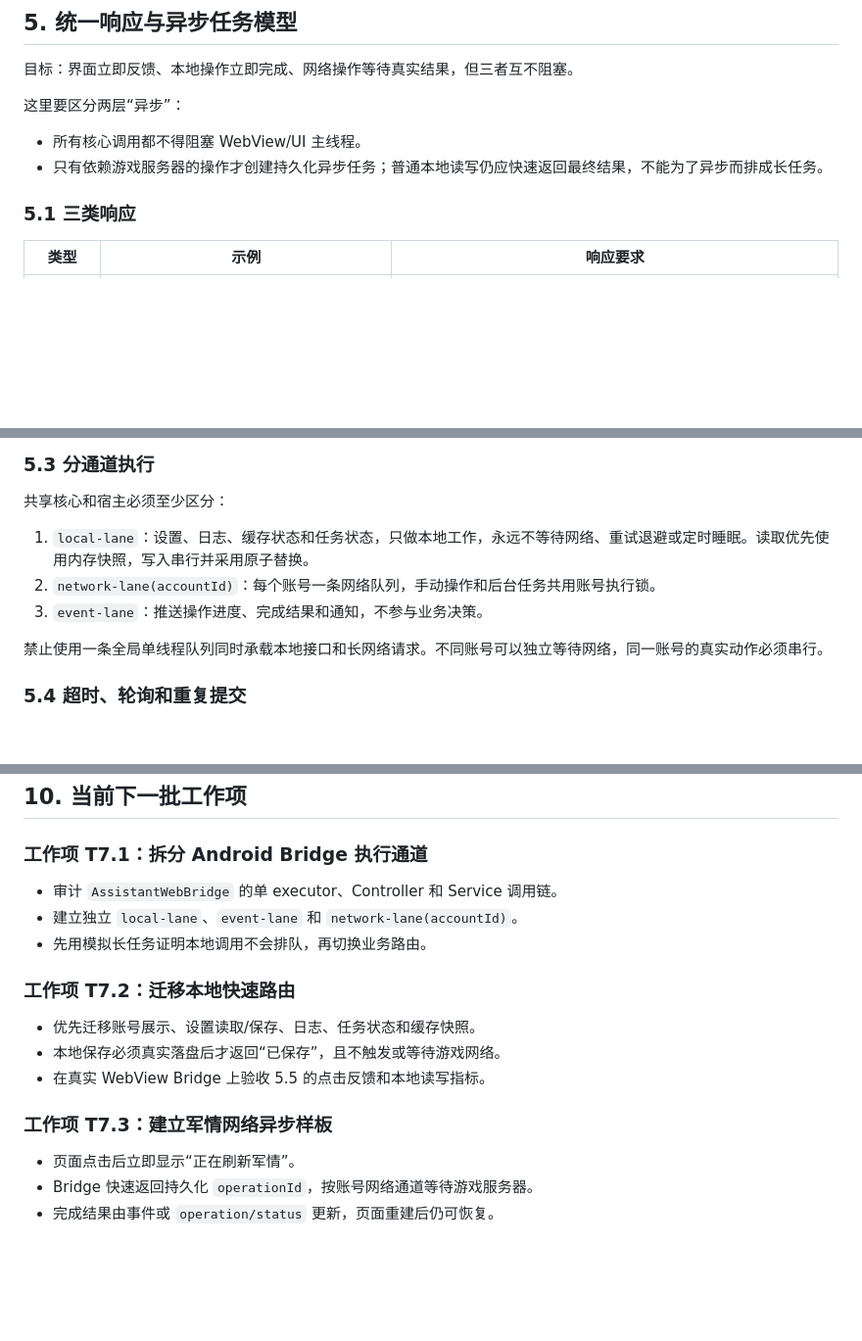
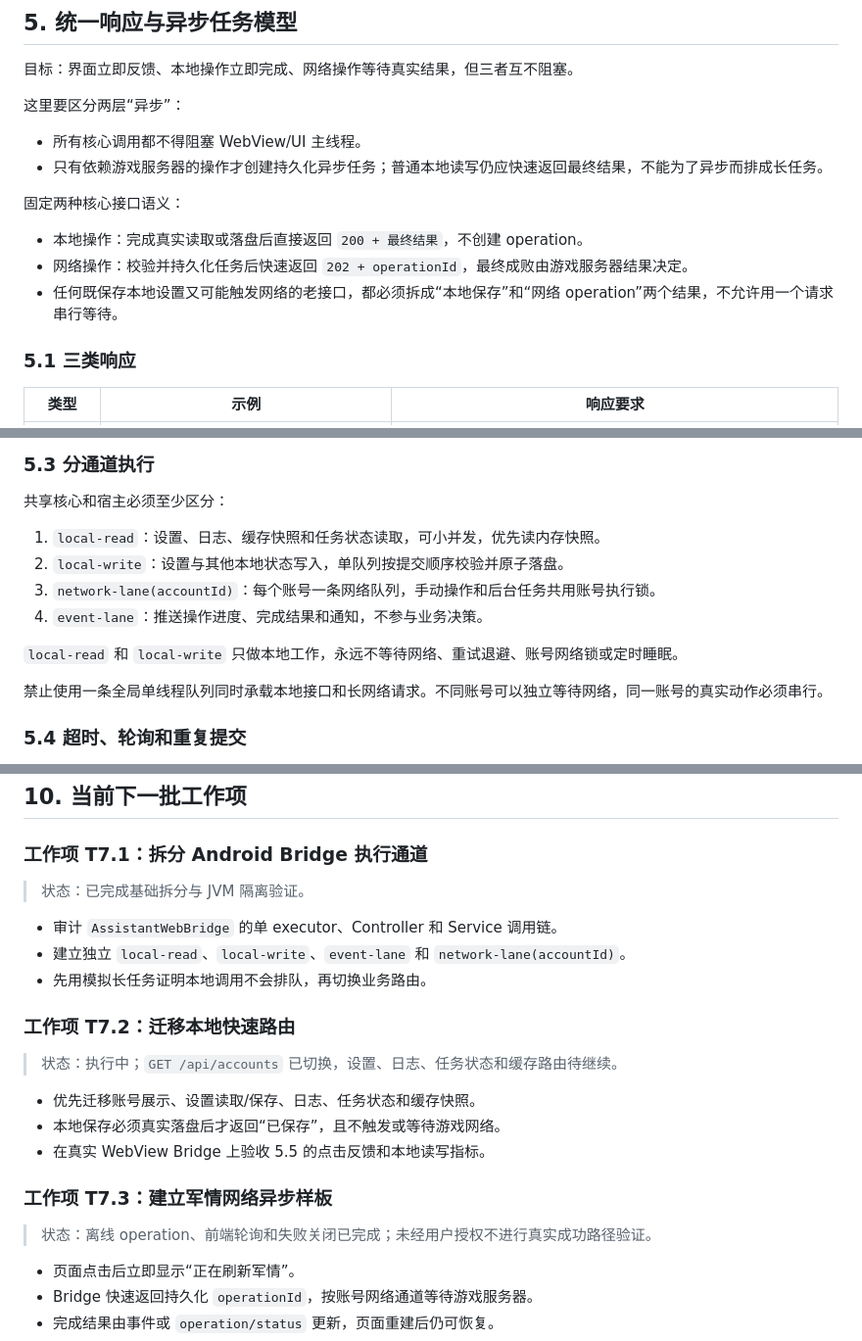
Before and after one commit to prince121212/di-wang-san-guo, a Markdown page: 共享Python核心迁移规划.md, 3 parts joined by grey strips. Shown at 98% size. Rendered like a GitHub page; blank space fills up the shorter version.

```diff
--- a/共享Python核心迁移规划.md
+++ b/共享Python核心迁移规划.md
@@ -111,6 +111,12 @@
 - 所有核心调用都不得阻塞 WebView/UI 主线程。
 - 只有依赖游戏服务器的操作才创建持久化异步任务；普通本地读写仍应快速返回最终结果，不能为了异步而排成长任务。
 
+固定两种核心接口语义：
+
+- 本地操作：完成真实读取或落盘后直接返回 `200 + 最终结果`，不创建 operation。
+- 网络操作：校验并持久化任务后快速返回 `202 + operationId`，最终成败由游戏服务器结果决定。
+- 任何既保存本地设置又可能触发网络的老接口，都必须拆成“本地保存”和“网络 operation”两个结果，不允许用一个请求串行等待。
+
 ### 5.1 三类响应
 
 | 类型 | 示例 | 响应要求 |
@@ -158,9 +164,12 @@
 
 共享核心和宿主必须至少区分：
 
-1. `local-lane`：设置、日志、缓存状态和任务状态，只做本地工作，永远不等待网络、重试退避或定时睡眠。读取优先使用内存快照，写入串行并采用原子替换。
-2. `network-lane(accountId)`：每个账号一条网络队列，手动操作和后台任务共用账号执行锁。
-3. `event-lane`：推送操作进度、完成结果和通知，不参与业务决策。
+1. `local-read`：设置、日志、缓存快照和任务状态读取，可小并发，优先读内存快照。
+2. `local-write`：设置与其他本地状态写入，单队列按提交顺序校验并原子落盘。
+3. `network-lane(accountId)`：每个账号一条网络队列，手动操作和后台任务共用账号执行锁。
+4. `event-lane`：推送操作进度、完成结果和通知，不参与业务决策。
+
+`local-read` 和 `local-write` 只做本地工作，永远不等待网络、重试退避、账号网络锁或定时睡眠。
 
 禁止使用一条全局单线程队列同时承载本地接口和长网络请求。不同账号可以独立等待网络，同一账号的真实动作必须串行。
 
@@ -604,11 +613,15 @@ Android 宿主
 
 ### 工作项 T7.1：拆分 Android Bridge 执行通道
 
+> 状态：已完成基础拆分与 JVM 隔离验证。
+
 - 审计 `AssistantWebBridge` 的单 executor、Controller 和 Service 调用链。
-- 建立独立 `local-lane`、`event-lane` 和 `network-lane(accountId)`。
+- 建立独立 `local-read`、`local-write`、`event-lane` 和 `network-lane(accountId)`。
 - 先用模拟长任务证明本地调用不会排队，再切换业务路由。
 
 ### 工作项 T7.2：迁移本地快速路由
+
+> 状态：执行中；`GET /api/accounts` 已切换，设置、日志、任务状态和缓存路由待继续。
 
 - 优先迁移账号展示、设置读取/保存、日志、任务状态和缓存快照。
 - 本地保存必须真实落盘后才返回“已保存”，且不触发或等待游戏网络。
@@ -616,6 +629,8 @@ Android 宿主
 
 ### 工作项 T7.3：建立军情网络异步样板
 
+> 状态：离线 operation、前端轮询和失败关闭已完成；未经用户授权不进行真实成功路径验证。
+
 - 页面点击后立即显示“正在刷新军情”。
 - Bridge 快速返回持久化 `operationId`，按账号网络通道等待游戏服务器。
 - 完成结果由事件或 `operation/status` 更新，页面重建后仍可恢复。
```
Also changed, not shown: other parts of 共享Python核心迁移规划.md (+3 -3 lines), docs/core_migration/android_host_stage7.md (added, +92 -0 lines).
